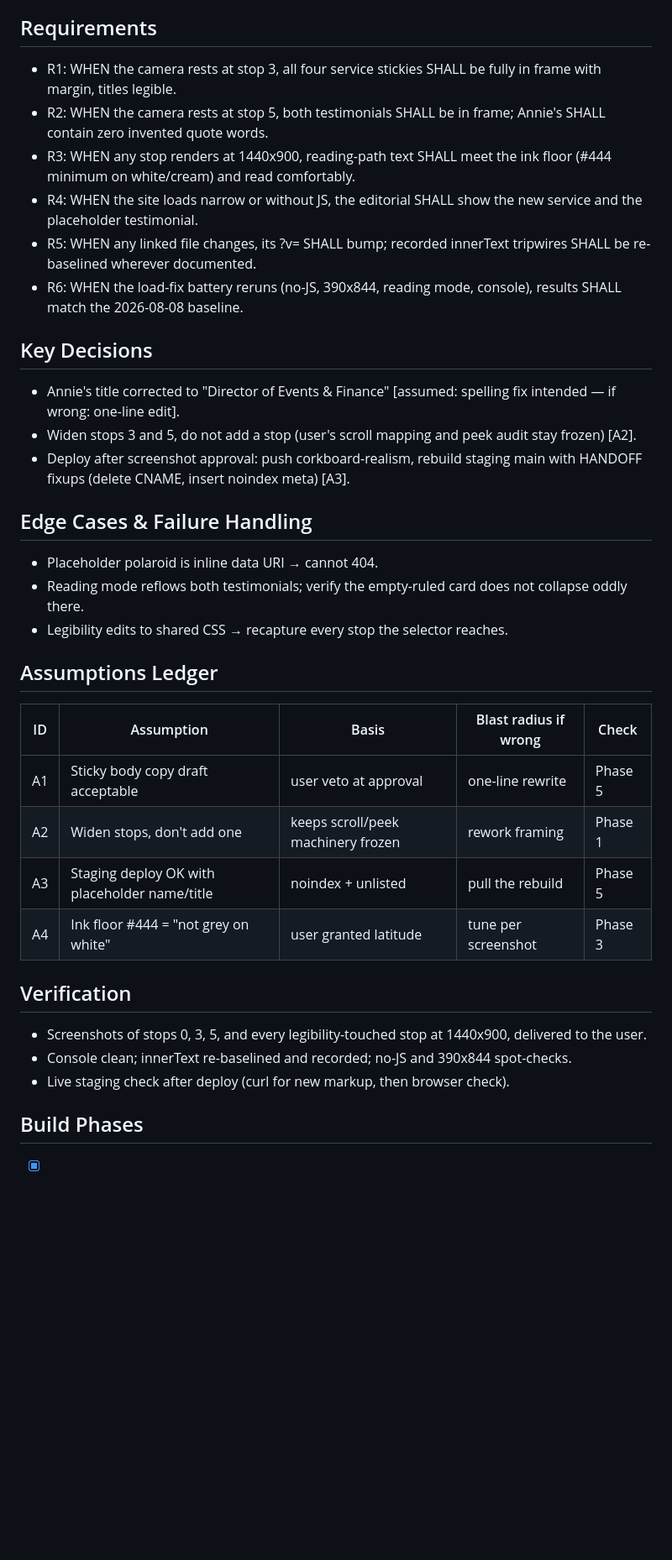
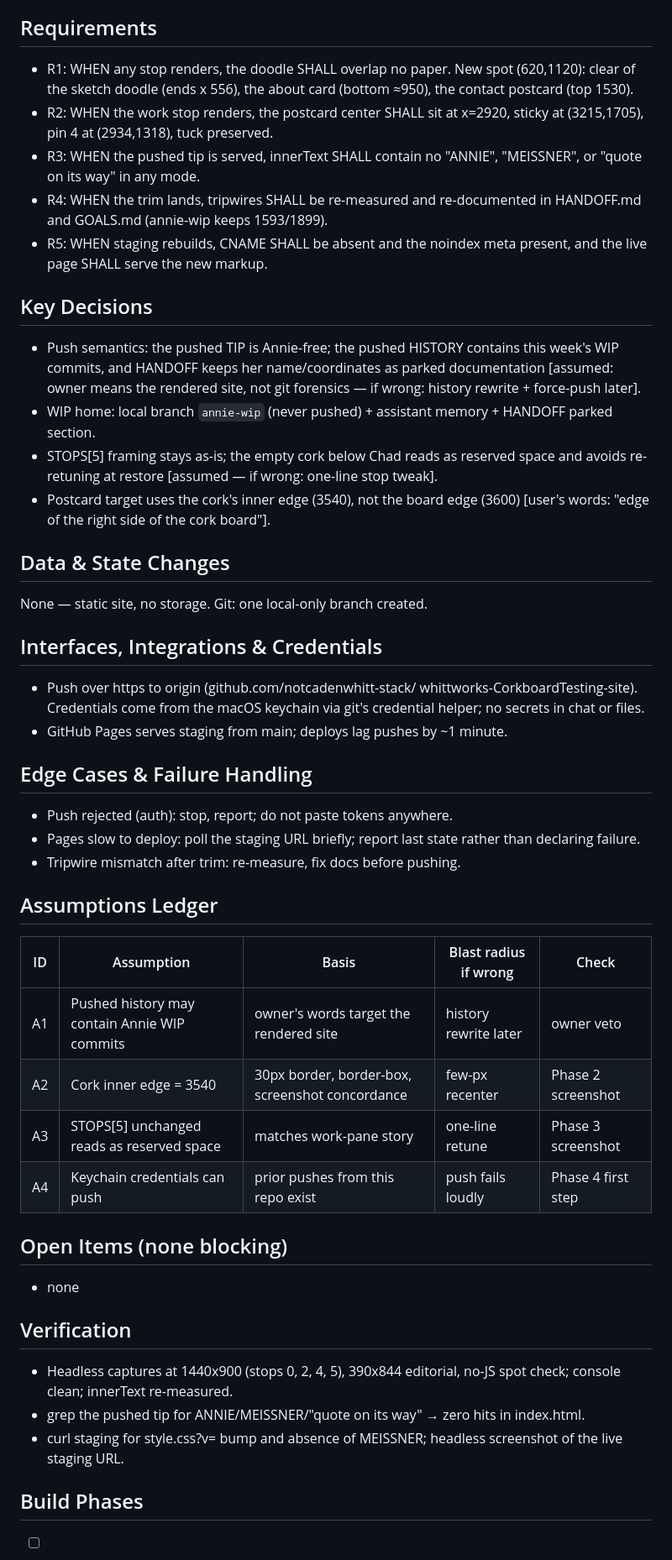
Before and after one commit to notcadenwhitt-stack/whittworks-CorkboardTesting-site, a Markdown page: PLAN.md, the part around one of its changes. Shown at 84% size. Rendered like a GitHub page; blank space fills up the shorter version.

```diff
--- a/PLAN.md
+++ b/PLAN.md
@@ -67,45 +59,62 @@ text still reads small. Judge per stop by screenshot at 1440x900.
 
 ## Requirements
-- R1: WHEN the camera rests at stop 3, all four service stickies SHALL be
-  fully in frame with margin, titles legible.
-- R2: WHEN the camera rests at stop 5, both testimonials SHALL be in frame;
-  Annie's SHALL contain zero invented quote words.
-- R3: WHEN any stop renders at 1440x900, reading-path text SHALL meet the
-  ink floor (#444 minimum on white/cream) and read comfortably.
-- R4: WHEN the site loads narrow or without JS, the editorial SHALL show the
-  new service and the placeholder testimonial.
-- R5: WHEN any linked file changes, its ?v= SHALL bump; recorded innerText
-  tripwires SHALL be re-baselined wherever documented.
-- R6: WHEN the load-fix battery reruns (no-JS, 390x844, reading mode,
-  console), results SHALL match the 2026-08-08 baseline.
+- R1: WHEN any stop renders, the doodle SHALL overlap no paper. New spot
+  (620,1120): clear of the sketch doodle (ends x 556), the about card
+  (bottom ≈950), the contact postcard (top 1530).
+- R2: WHEN the work stop renders, the postcard center SHALL sit at x=2920,
+  sticky at (3215,1705), pin 4 at (2934,1318), tuck preserved.
+- R3: WHEN the pushed tip is served, innerText SHALL contain no "ANNIE",
+  "MEISSNER", or "quote on its way" in any mode.
+- R4: WHEN the trim lands, tripwires SHALL be re-measured and re-documented
+  in HANDOFF.md and GOALS.md (annie-wip keeps 1593/1899).
+- R5: WHEN staging rebuilds, CNAME SHALL be absent and the noindex meta
+  present, and the live page SHALL serve the new markup.
 
 ## Key Decisions
-- Annie's title corrected to "Director of Events & Finance" [assumed:
-  spelling fix intended — if wrong: one-line edit].
-- Widen stops 3 and 5, do not add a stop (user's scroll mapping and peek
-  audit stay frozen) [A2].
-- Deploy after screenshot approval: push corkboard-realism, rebuild staging
-  main with HANDOFF fixups (delete CNAME, insert noindex meta) [A3].
+- Push semantics: the pushed TIP is Annie-free; the pushed HISTORY contains
+  this week's WIP commits, and HANDOFF keeps her name/coordinates as parked
+  documentation [assumed: owner means the rendered site, not git forensics —
+  if wrong: history rewrite + force-push later].
+- WIP home: local branch `annie-wip` (never pushed) + assistant memory +
+  HANDOFF parked section.
+- STOPS[5] framing stays as-is; the empty cork below Chad reads as reserved
+  space and avoids re-retuning at restore [assumed — if wrong: one-line stop
+  tweak].
+- Postcard target uses the cork's inner edge (3540), not the board edge
+  (3600) [user's words: "edge of the right side of the cork board"].
+
+## Data & State Changes
+None — static site, no storage. Git: one local-only branch created.
+
+## Interfaces, Integrations & Credentials
+- Push over https to origin (github.com/notcadenwhitt-stack/
+  whittworks-CorkboardTesting-site). Credentials come from the macOS
+  keychain via git's credential helper; no secrets in chat or files.
+- GitHub Pages serves staging from main; deploys lag pushes by ~1 minute.
 
 ## Edge Cases & Failure Handling
-- Placeholder polaroid is inline data URI → cannot 404.
-- Reading mode reflows both testimonials; verify the empty-ruled card does
-  not collapse oddly there.
-- Legibility edits to shared CSS → recapture every stop the selector reaches.
+- Push rejected (auth): stop, report; do not paste tokens anywhere.
+- Pages slow to deploy: poll the staging URL briefly; report last state
+  rather than declaring failure.
+- Tripwire mismatch after trim: re-measure, fix docs before pushing.
 
 ## Assumptions Ledger
 | ID | Assumption | Basis | Blast radius if wrong | Check |
 |----|-----------|-------|----------------------|-------|
-| A1 | Sticky body copy draft acceptable | user veto at approval | one-line rewrite | Phase 5 |
-| A2 | Widen stops, don't add one | keeps scroll/peek machinery frozen | rework framing | Phase 1 |
-| A3 | Staging deploy OK with placeholder name/title | noindex + unlisted | pull the rebuild | Phase 5 |
-| A4 | Ink floor #444 = "not grey on white" | user granted latitude | tune per screenshot | Phase 3 |
+| A1 | Pushed history may contain Annie WIP commits | owner's words target the rendered site | history rewrite later | owner veto |
+| A2 | Cork inner edge = 3540 | 30px border, border-box, screenshot concordance | few-px recenter | Phase 2 screenshot |
+| A3 | STOPS[5] unchanged reads as reserved space | matches work-pane story | one-line retune | Phase 3 screenshot |
+| A4 | Keychain credentials can push | prior pushes from this repo exist | push fails loudly | Phase 4 first step |
+
+## Open Items (none blocking)
+- none
 
 ## Verification
-- Screenshots of stops 0, 3, 5, and every legibility-touched stop at
-  1440x900, delivered to the user.
-- Console clean; innerText re-baselined and recorded; no-JS and 390x844
-  spot-checks.
-- Live staging check after deploy (curl for new markup, then browser check).
+- Headless captures at 1440x900 (stops 0, 2, 4, 5), 390x844 editorial,
+  no-JS spot check; console clean; innerText re-measured.
+- grep the pushed tip for ANNIE/MEISSNER/"quote on its way" → zero hits in
+  index.html.
+- curl staging for style.css?v= bump and absence of MEISSNER; headless
+  screenshot of the live staging URL.
 
 ## Build Phases
```
Also changed, not shown: other parts of PLAN.md (+64 -79 lines).
